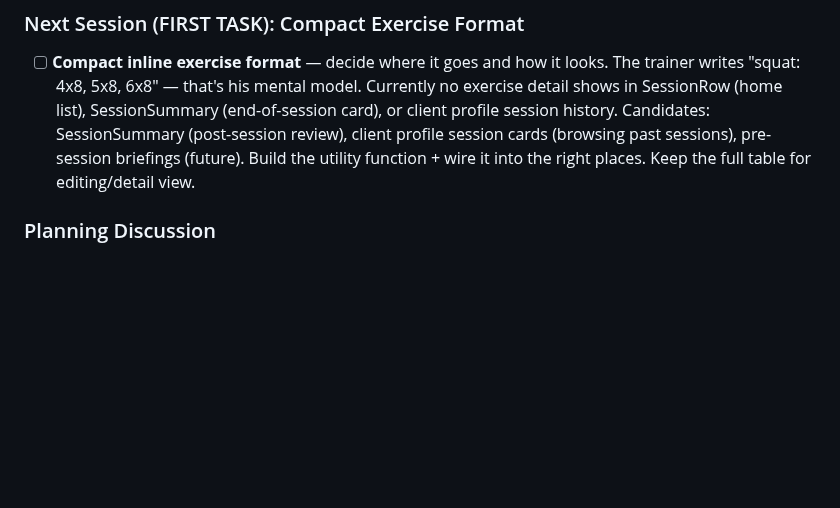
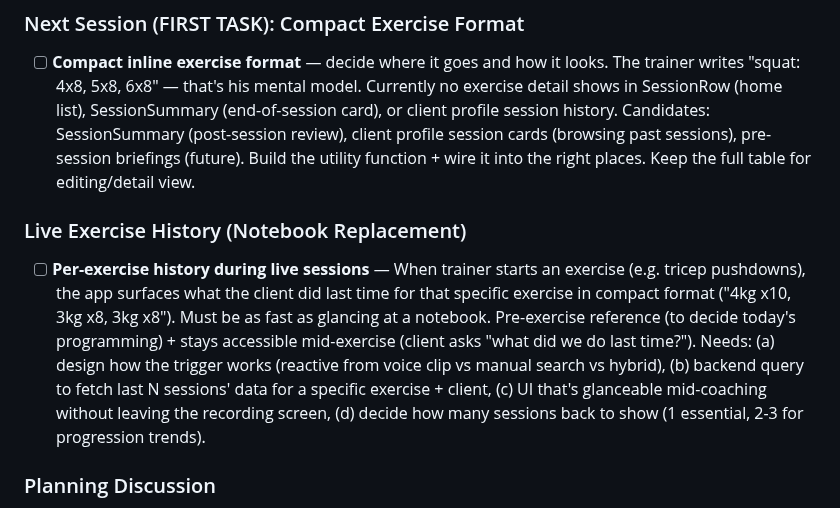
Before and after one commit to pranavjain20/SuperTrainer, a Markdown page: tasks/todo.md, the part around the change. Drawn GitHub-style; blank space fills up the shorter version.

Commit message:
Add live exercise history task — notebook replacement feature
Trainer's core mid-session workflow: before each exercise, glance at
last session's data for that specific movement to decide today's
programming. App needs to surface per-exercise history in compact
format (4x10, 3x8, 3x8) without leaving the recording screen.
Open design questions on trigger mechanism and session depth.

```diff
--- a/tasks/todo.md
+++ b/tasks/todo.md
@@ -133,6 +133,10 @@
 ### Next Session (FIRST TASK): Compact Exercise Format
 
 - [ ] **Compact inline exercise format** — decide where it goes and how it looks. The trainer writes "squat: 4x8, 5x8, 6x8" — that's his mental model. Currently no exercise detail shows in SessionRow (home list), SessionSummary (end-of-session card), or client profile session history. Candidates: SessionSummary (post-session review), client profile session cards (browsing past sessions), pre-session briefings (future). Build the utility function + wire it into the right places. Keep the full table for editing/detail view.
+
+### Live Exercise History (Notebook Replacement)
+
+- [ ] **Per-exercise history during live sessions** — When trainer starts an exercise (e.g. tricep pushdowns), the app surfaces what the client did last time for that specific exercise in compact format ("4kg x10, 3kg x8, 3kg x8"). Must be as fast as glancing at a notebook. Pre-exercise reference (to decide today's programming) + stays accessible mid-exercise (client asks "what did we do last time?"). Needs: (a) design how the trigger works (reactive from voice clip vs manual search vs hybrid), (b) backend query to fetch last N sessions' data for a specific exercise + client, (c) UI that's glanceable mid-coaching without leaving the recording screen, (d) decide how many sessions back to show (1 essential, 2-3 for progression trends).
 
 ### Planning Discussion
 
```
